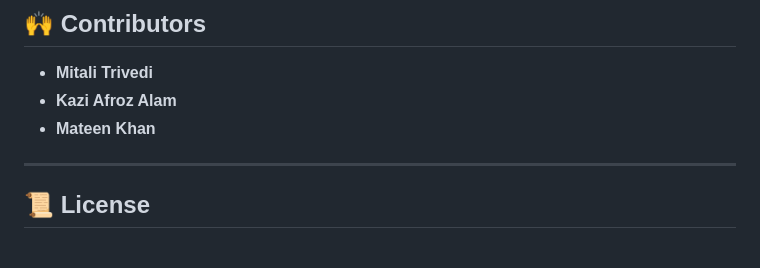
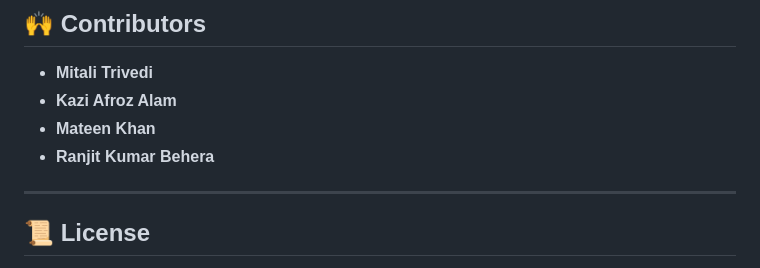
Before and after one commit to ZenVInnovations/2.-real-time-social-media-analytics-pipeline---c15d5cf6, a Markdown page: README.md, the part around the change. Drawn GitHub-style.

```diff
--- a/README.md
+++ b/README.md
@@ -124,6 +124,7 @@ Sentiment: Negative (1.0)
 - **Mitali Trivedi**
 - **Kazi Afroz Alam**
 - **Mateen Khan**
+- **Ranjit Kumar Behera**
 
 ---
 
```
